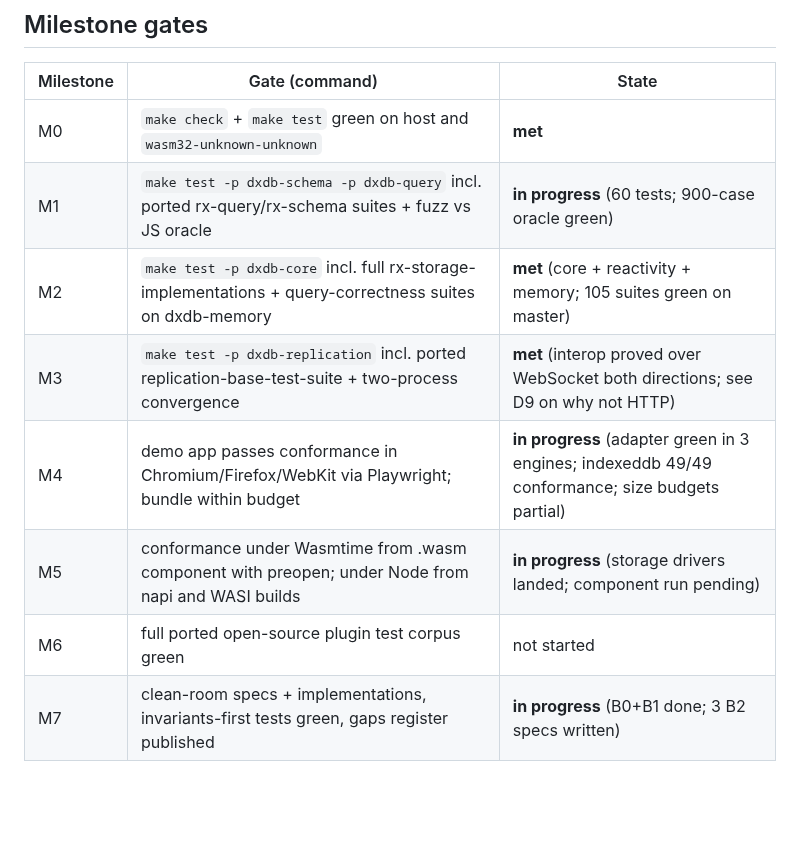
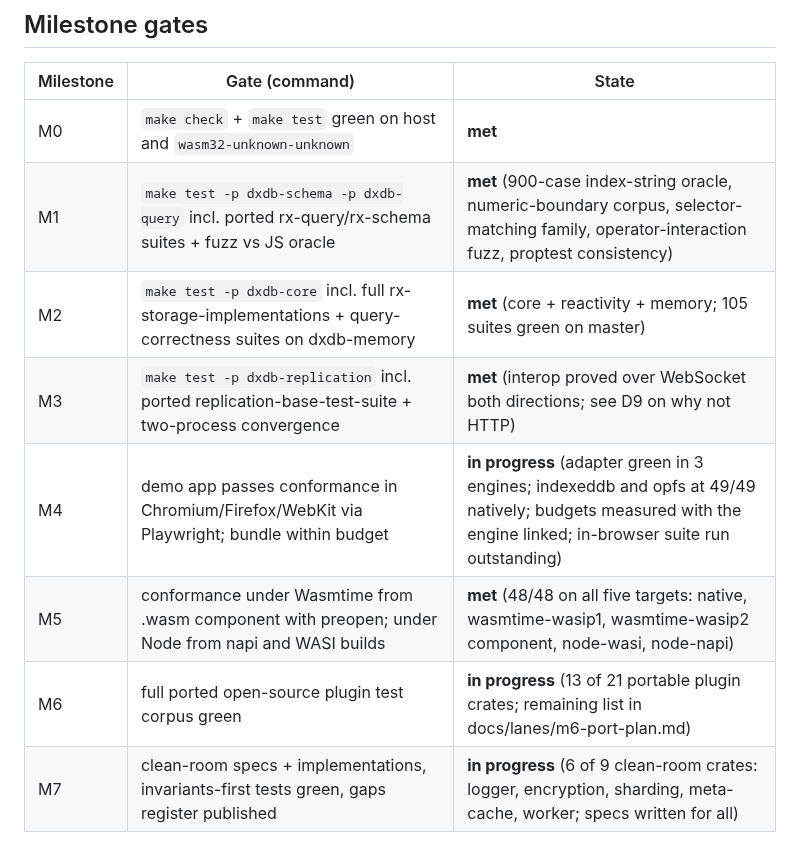
Before and after one commit to Apothic-AI/dxdb, a Markdown page: docs/STATUS.md, the part around the change. GitHub-like rendering; blank space fills up the shorter version.

Commit message:
docs/STATUS: milestone rows updated from evidence, not from the plan's assumptions
M1 is met: the oracle families, the numeric-boundary corpus, the selector-matching family, the
operator-interaction fuzz and the proptest consistency properties are all in.

M5 is met: the real 48-case conformance suite runs on all five targets, including a genuine WASI 0.2
component under Wasmtime and both Node paths.

M6 moves from 'not started' to 13 of 21 portable plugin crates, with the remainder named in the lane
plan rather than implied by a percentage.

M4 and M7 stay in progress with the specific outstanding item named in each, because 'in progress'
without a next step is indistinguishable from stalled.

```diff
--- a/docs/STATUS.md
+++ b/docs/STATUS.md
@@ -152,10 +152,10 @@ not parity gaps:
 | Milestone | Gate (command) | State |
 | --- | --- | --- |
 | M0 | `make check` + `make test` green on host and `wasm32-unknown-unknown` | **met** |
-| M1 | `make test -p dxdb-schema -p dxdb-query` incl. ported rx-query/rx-schema suites + fuzz vs JS oracle | **in progress** (60 tests; 900-case oracle green) |
+| M1 | `make test -p dxdb-schema -p dxdb-query` incl. ported rx-query/rx-schema suites + fuzz vs JS oracle | **met** (900-case index-string oracle, numeric-boundary corpus, selector-matching family, operator-interaction fuzz, proptest consistency) |
 | M2 | `make test -p dxdb-core` incl. full rx-storage-implementations + query-correctness suites on dxdb-memory | **met** (core + reactivity + memory; 105 suites green on master) |
 | M3 | `make test -p dxdb-replication` incl. ported replication-base-test-suite + two-process convergence | **met** (interop proved over WebSocket both directions; see D9 on why not HTTP) |
-| M4 | demo app passes conformance in Chromium/Firefox/WebKit via Playwright; bundle within budget | **in progress** (adapter green in 3 engines; indexeddb 49/49 conformance; size budgets partial) |
-| M5 | conformance under Wasmtime from .wasm component with preopen; under Node from napi and WASI builds | **in progress** (storage drivers landed; component run pending) |
-| M6 | full ported open-source plugin test corpus green | not started |
-| M7 | clean-room specs + implementations, invariants-first tests green, gaps register published | **in progress** (B0+B1 done; 3 B2 specs written) |
+| M4 | demo app passes conformance in Chromium/Firefox/WebKit via Playwright; bundle within budget | **in progress** (adapter green in 3 engines; indexeddb and opfs at 49/49 natively; budgets measured with the engine linked; in-browser suite run outstanding) |
+| M5 | conformance under Wasmtime from .wasm component with preopen; under Node from napi and WASI builds | **met** (48/48 on all five targets: native, wasmtime-wasip1, wasmtime-wasip2 component, node-wasi, node-napi) |
+| M6 | full ported open-source plugin test corpus green | **in progress** (13 of 21 portable plugin crates; remaining list in docs/lanes/m6-port-plan.md) |
+| M7 | clean-room specs + implementations, invariants-first tests green, gaps register published | **in progress** (6 of 9 clean-room crates: logger, encryption, sharding, meta-cache, worker; specs written for all) |
```
